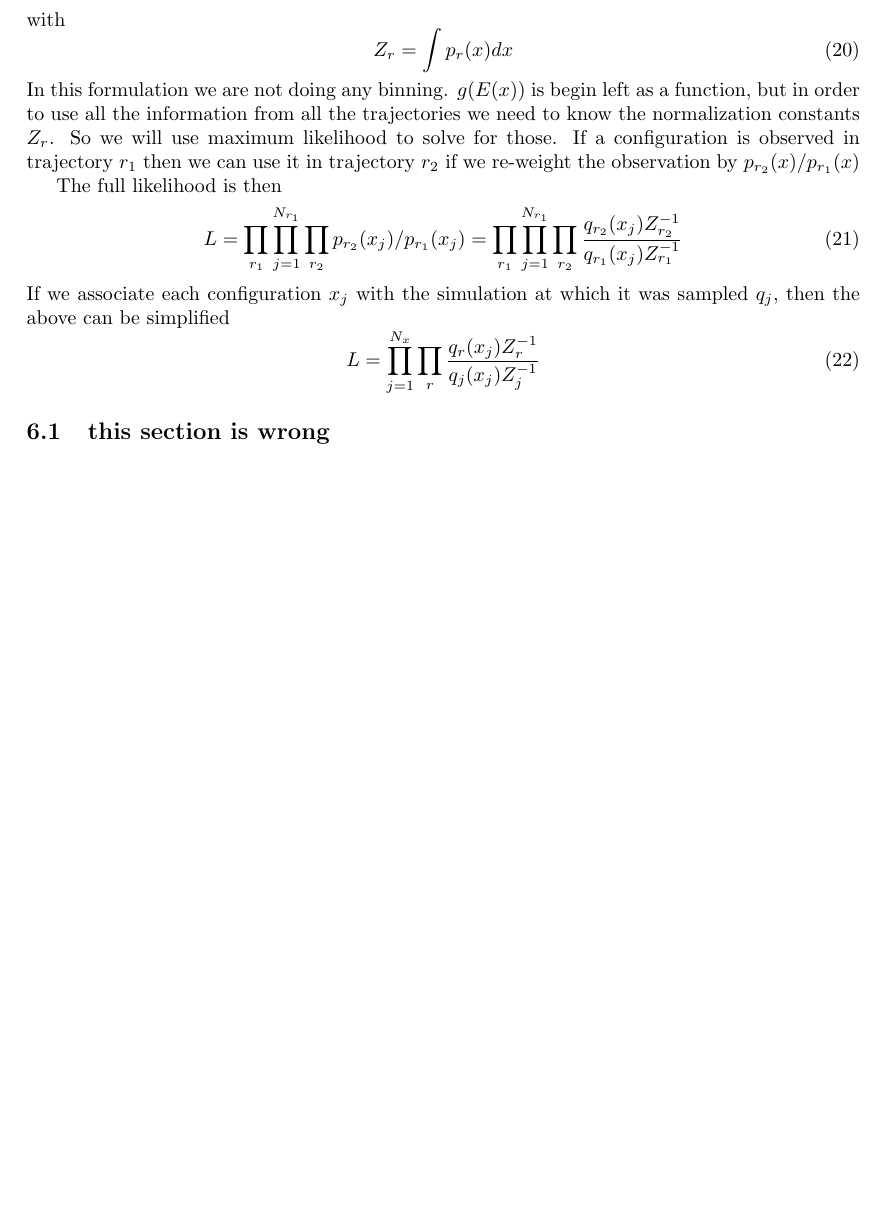
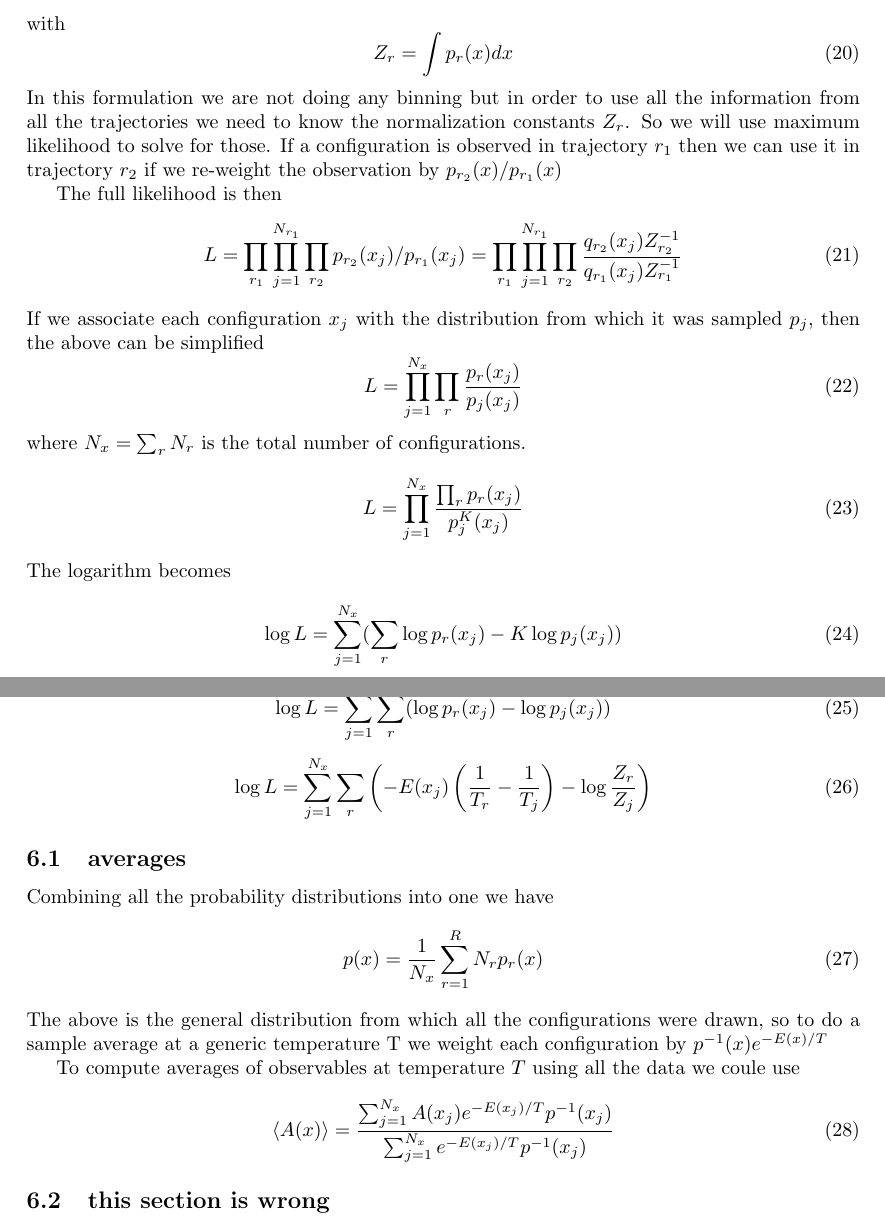
Before and after one commit to js850/histogram_reweighting, a LaTeX document (notes/notes.tex): part of page 3 of 3 before the commit and two parts of pages 3 and 4 of 4 after it, the two joined at a grey line, cut so that both start at the same text, the shorter picture padded with empty space. Compiled offline with pdfLaTeX.

Commit message:
updates to notes

```diff
--- a/notes/notes.tex
+++ b/notes/notes.tex
@@ -157,7 +157,7 @@ with
 \begin{equation}
 Z_r = \int p_r(x) dx
 \end{equation}
-In this formulation we are not doing any binning.  $g(E(x))$ is begin left as a function, but in
+In this formulation we are not doing any binning but in
 order to use all the information from all the trajectories we need to know the normalization constants
 $Z_r$.  So we will use maximum likelihood to solve for those.
 If a configuration is observed in trajectory $r_1$ then we can use it in trajectory $r_2$ if we re-weight
@@ -168,10 +168,39 @@ The full likelihood is then
 L = \prod_{r_1} \prod_{j=1}^{N_{r_1}} \prod_{r_2} p_{r_2} (x_j) / p_{r_1} (x_j)
 = \prod_{r_1} \prod_{j=1}^{N_{r_1}} \prod_{r_2} \frac{q_{r_2}(x_j) Z_{r_2}^{-1}}{q_{r_1}(x_j) Z_{r_1}^{-1}}
 \end{equation}
-If we associate each configuration $x_j$ with the simulation at which it was sampled $q_j$, then the above can
+If we associate each configuration $x_j$ with the distribution from which it was sampled $p_j$, then the above can
 be simplified
 \begin{equation}
-L = \prod_{j=1}^{N_{x}} \prod_{r} \frac{q_{r}(x_j) Z_{r}^{-1}}{q_{j}(x_j) Z_{j}^{-1}}
+L = \prod_{j=1}^{N_{x}} \prod_{r} \frac{p_{r}(x_j) }{p_{j}(x_j)}
+\end{equation}
+where $N_{x} = \sum_r N_r$ is the total number of configurations.
+\begin{equation}
+L = \prod_{j=1}^{N_{x}} \frac{\prod_{r} p_{r}(x_j) }{p_{j}^{K} (x_j)}
+\end{equation}
+The logarithm becomes
+\begin{equation}
+\log L = \sum_{j=1}^{N_{x}} ( \sum_{r} \log p_{r}(x_j)  - K \log p_{j} (x_j) )
+\end{equation}
+\begin{equation}
+\log L = \sum_{j=1}^{N_{x}} \sum_{r} ( \log p_{r}(x_j)  - \log p_{j} (x_j) )
+\end{equation}
+\begin{equation}
+\log L = \sum_{j=1}^{N_{x}} \sum_{r} \left(  -E(x_j) \left( \frac{1}{T_r} - \frac{1}{T_j} \right)  - \log \frac{Z_r}{Z_j} \right)
+\end{equation}
+
+\subsection{averages}
+
+Combining all the probability distributions into one we have
+\begin{equation}
+p(x) = \frac{1}{N_x}  \sum_{r=1}^{R} N_r p_r(x)
+\end{equation}
+The above is the general distribution from which all the configurations were drawn, so to do a sample
+average at a generic temperature T we weight each configuration by $p^{-1} (x) e^{-E(x)/T}$
+
+To compute averages of observables at temperature $T$ using all the data we coule use
+\begin{equation}
+\langle A(x) \rangle = \frac{ \sum_{j=1}^{N_x} A(x_j) e^{-E(x_j) / T} p^{-1} (x_j) }
+{ \sum_{j=1}^{N_x} e^{-E(x_j) / T} p^{-1} (x_j) }
 \end{equation}
 
 \subsection{this section is wrong}
```
